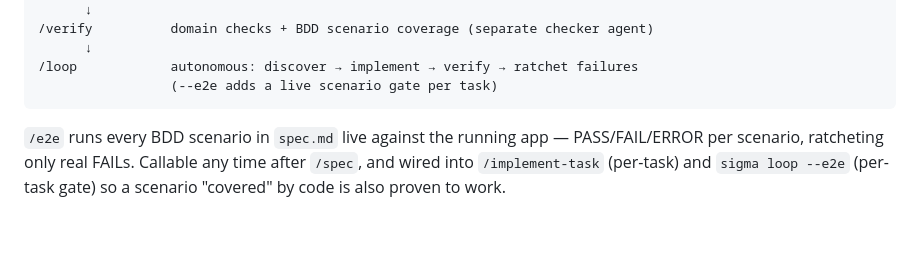
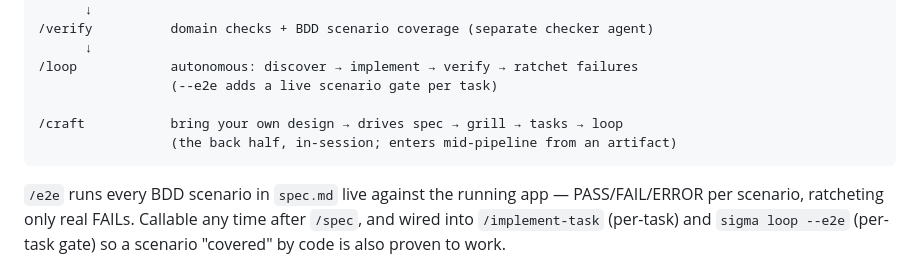
Before and after one commit to navidgh66/sigma, a Markdown page: README.md, the part around the change. Drawn GitHub-style; blank space fills up the shorter version.

Commit message:
docs: list /craft in the README pipeline diagram

````diff
--- a/README.md
+++ b/README.md
@@ -198,6 +198,9 @@ plugin), confirm-gated and with a separate warning before deleting your API keys
       ↓
 /loop            autonomous: discover → implement → verify → ratchet failures
                  (--e2e adds a live scenario gate per task)
+
+/craft           bring your own design → drives spec → grill → tasks → loop
+                 (the back half, in-session; enters mid-pipeline from an artifact)
 ```
 
 `/e2e` runs every BDD scenario in `spec.md` live against the running app —
````
